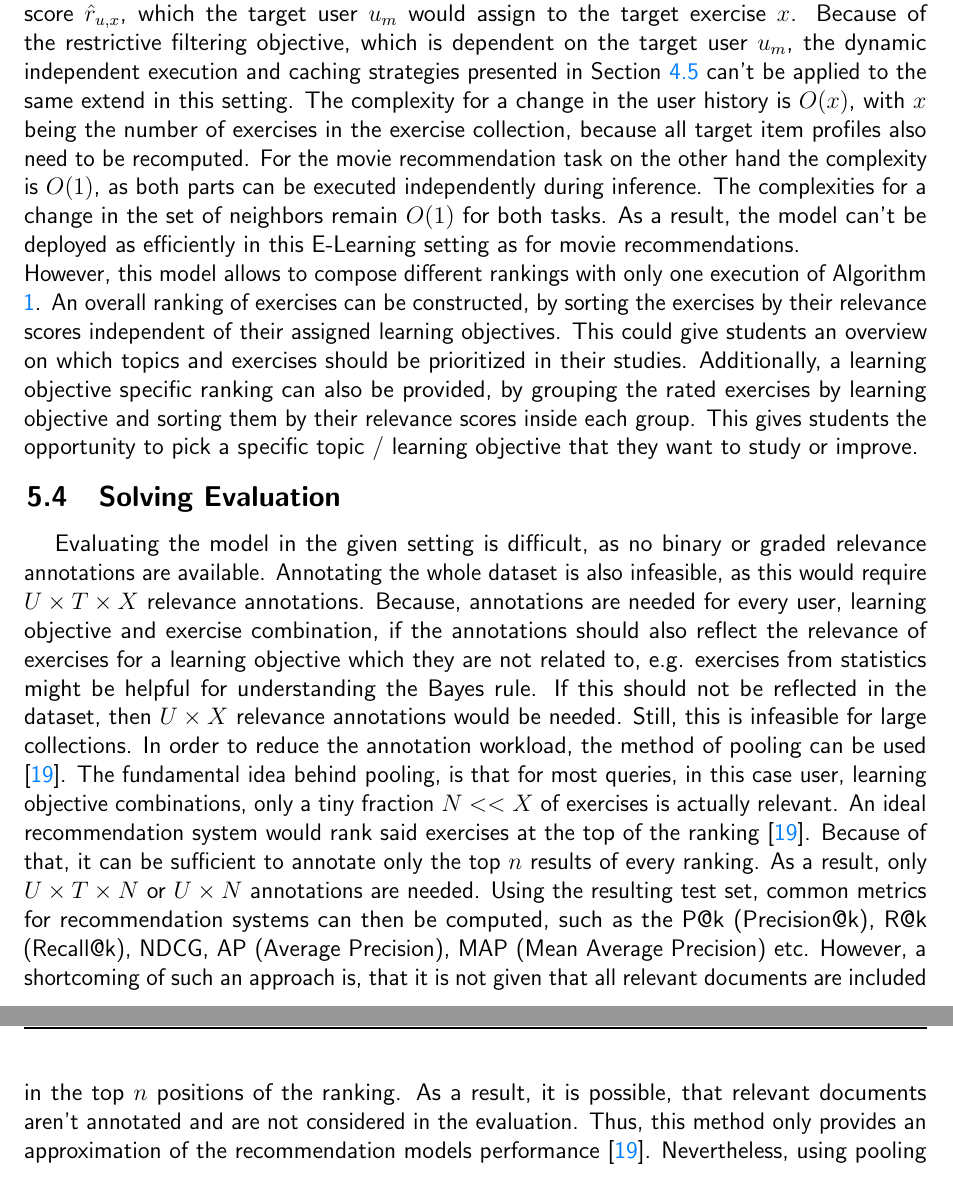
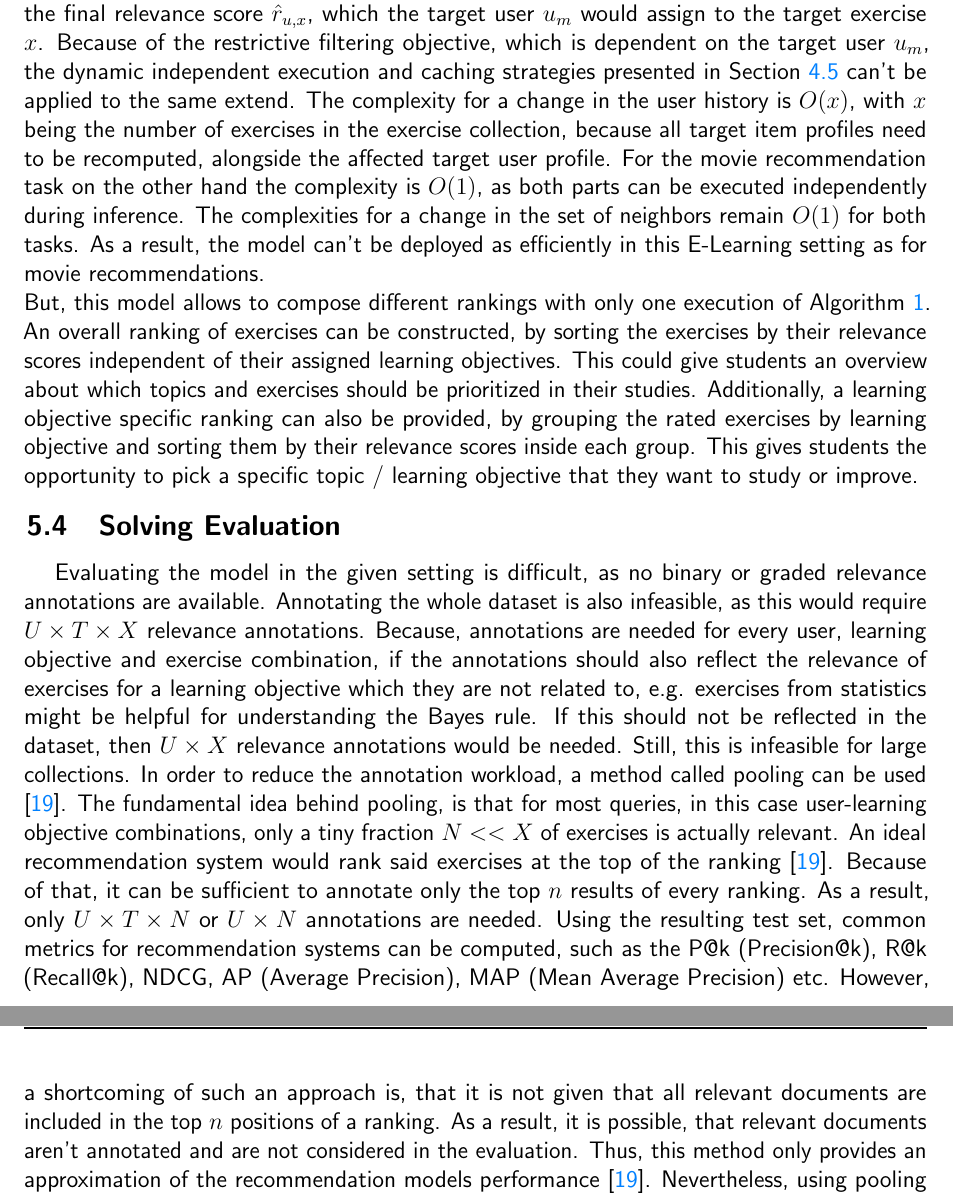
Before and after one commit to lkno0705/ContentRecommendationForE-LearningSeminar, a LaTeX document (report/_main.tex): two parts of pages 12 and 13 of 14, joined at a grey line, cut so that both start at the same text. Compiled offline with pdfLaTeX.

Commit message:
Minor corrections

```diff
--- a/report/_main.tex
+++ b/report/_main.tex
@@ -207,12 +207,12 @@
                 \EndFor
             \end{algorithmic}
         \end{algorithm}
-        First, for every user $u_m$ in the user collection $U$, the CBF-part \texttt{cbf\_bert4rec} needs to be executed resulting in the target user profile $r_{x,u_m}$. Then, for every tuple of target exercises and target learning objectives $(x,t)$ present in the Relation $R_{t,x}$ the CF-part \texttt{cf\_bert4rec} is executed, resulting in a target item profile $r_{u,x}$. Directly after that, the prediction layer is executed using both the target user and item profile in order to retrieve the final relevance score $\hat{r}_{u,x}$, which the target user $u_m$ would assign to the target exercise $x$. Because of the restrictive filtering objective, which is dependent on the target user $u_m$, the dynamic independent execution and caching strategies presented in Section \ref{sec:str_weak} can't be applied to the same extend in this setting. The complexity for a change in the user history is $O(x)$, with $x$ being the number of exercises in the exercise collection, because all target item profiles also need to be recomputed. For the movie recommendation task on the other hand the complexity is $O(1)$, as both parts can be executed independently during inference. The complexities for a change in the set of neighbors remain $O(1)$ for both tasks. As a result, the model can't be deployed as efficiently in this E-Learning setting as for movie recommendations.\\
-        However, this model allows to compose different rankings with only one execution of Algorithm \ref{alg:final_model}. An overall ranking of exercises can be constructed, by sorting the exercises by their relevance scores independent of their assigned learning objectives. This could give students an overview on which topics and exercises should be prioritized in their studies. Additionally, a learning objective specific ranking can also be provided, by grouping the rated exercises by learning objective and sorting them by their relevance scores inside each group. This gives students the opportunity to pick a specific topic / learning objective that they want to study or improve.
+        First, for every user $u_m$ in the user collection $U$, the CBF-part \texttt{cbf\_bert4rec} needs to be executed resulting in the target user profile $r_{x,u_m}$. Then, for every tuple of target exercises and target learning objectives $(x,t)$ present in the Relation $R_{t,x}$ the CF-part \texttt{cf\_bert4rec} is executed, resulting in a target item profile $r_{u,x}$. Directly after that, the prediction layer is executed using both the target user and item profile in order to retrieve the final relevance score $\hat{r}_{u,x}$, which the target user $u_m$ would assign to the target exercise $x$. Because of the restrictive filtering objective, which is dependent on the target user $u_m$, the dynamic independent execution and caching strategies presented in Section \ref{sec:str_weak} can't be applied to the same extend. The complexity for a change in the user history is $O(x)$, with $x$ being the number of exercises in the exercise collection, because all target item profiles need to be recomputed, alongside the affected target user profile. For the movie recommendation task on the other hand the complexity is $O(1)$, as both parts can be executed independently during inference. The complexities for a change in the set of neighbors remain $O(1)$ for both tasks. As a result, the model can't be deployed as efficiently in this E-Learning setting as for movie recommendations.\\
+        But, this model allows to compose different rankings with only one execution of Algorithm \ref{alg:final_model}. An overall ranking of exercises can be constructed, by sorting the exercises by their relevance scores independent of their assigned learning objectives. This could give students an overview about which topics and exercises should be prioritized in their studies. Additionally, a learning objective specific ranking can also be provided, by grouping the rated exercises by learning objective and sorting them by their relevance scores inside each group. This gives students the opportunity to pick a specific topic / learning objective that they want to study or improve.
 
         \FloatBarrier
         \subsection{Solving Evaluation}
-        Evaluating the model in the given setting is difficult, as no binary or graded relevance annotations are available. Annotating the whole dataset is also infeasible, as this would require $U \times T \times X$ relevance annotations. Because, annotations are needed for every user, learning objective and exercise combination, if the annotations should also reflect the relevance of exercises for a learning objective which they are not related to, e.g. exercises from statistics might be helpful for understanding the Bayes rule. If this should not be reflected in the dataset, then $U \times X$ relevance annotations would be needed. Still, this is infeasible for large collections. In order to reduce the annotation workload, the method of pooling can be used \cite{suarezInformationRetrievalWeb2022}. The fundamental idea behind pooling, is that for most queries, in this case user, learning objective combinations, only a tiny fraction $N << X$ of exercises is actually relevant. An ideal recommendation system would rank said exercises at the top of the ranking \cite{suarezInformationRetrievalWeb2022}. Because of that, it can be sufficient to annotate only the top $n$ results of every ranking. As a result, only $U \times T \times N$ or $U \times N$ annotations are needed. Using the resulting test set, common metrics for recommendation systems can then be computed, such as the P@k (Precision@k), R@k (Recall@k), NDCG, AP (Average Precision), MAP (Mean Average Precision) etc. However, a shortcoming of such an approach is, that it is not given that all relevant documents are included in the top $n$ positions of the ranking. As a result, it is possible, that relevant documents aren't annotated and are not considered in the evaluation. Thus, this method only provides an approximation of the recommendation models performance \cite{suarezInformationRetrievalWeb2022}. Nevertheless, using pooling marks a great balance between annotation work and evaluation accuracy if configured well.
+        Evaluating the model in the given setting is difficult, as no binary or graded relevance annotations are available. Annotating the whole dataset is also infeasible, as this would require $U \times T \times X$ relevance annotations. Because, annotations are needed for every user, learning objective and exercise combination, if the annotations should also reflect the relevance of exercises for a learning objective which they are not related to, e.g. exercises from statistics might be helpful for understanding the Bayes rule. If this should not be reflected in the dataset, then $U \times X$ relevance annotations would be needed. Still, this is infeasible for large collections. In order to reduce the annotation workload, a method called pooling can be used \cite{suarezInformationRetrievalWeb2022}. The fundamental idea behind pooling, is that for most queries, in this case user-learning objective combinations, only a tiny fraction $N << X$ of exercises is actually relevant. An ideal recommendation system would rank said exercises at the top of the ranking \cite{suarezInformationRetrievalWeb2022}. Because of that, it can be sufficient to annotate only the top $n$ results of every ranking. As a result, only $U \times T \times N$ or $U \times N$ annotations are needed. Using the resulting test set, common metrics for recommendation systems can be computed, such as the P@k (Precision@k), R@k (Recall@k), NDCG, AP (Average Precision), MAP (Mean Average Precision) etc. However, a shortcoming of such an approach is, that it is not given that all relevant documents are included in the top $n$ positions of a ranking. As a result, it is possible, that relevant documents aren't annotated and are not considered in the evaluation. Thus, this method only provides an approximation of the recommendation models performance \cite{suarezInformationRetrievalWeb2022}. Nevertheless, using pooling marks a great balance between annotation work and evaluation accuracy if configured well.
 
     \section{Conclusion}
     ABC
```
Also changed, not shown: report/_main.tex (4 more changed lines).
